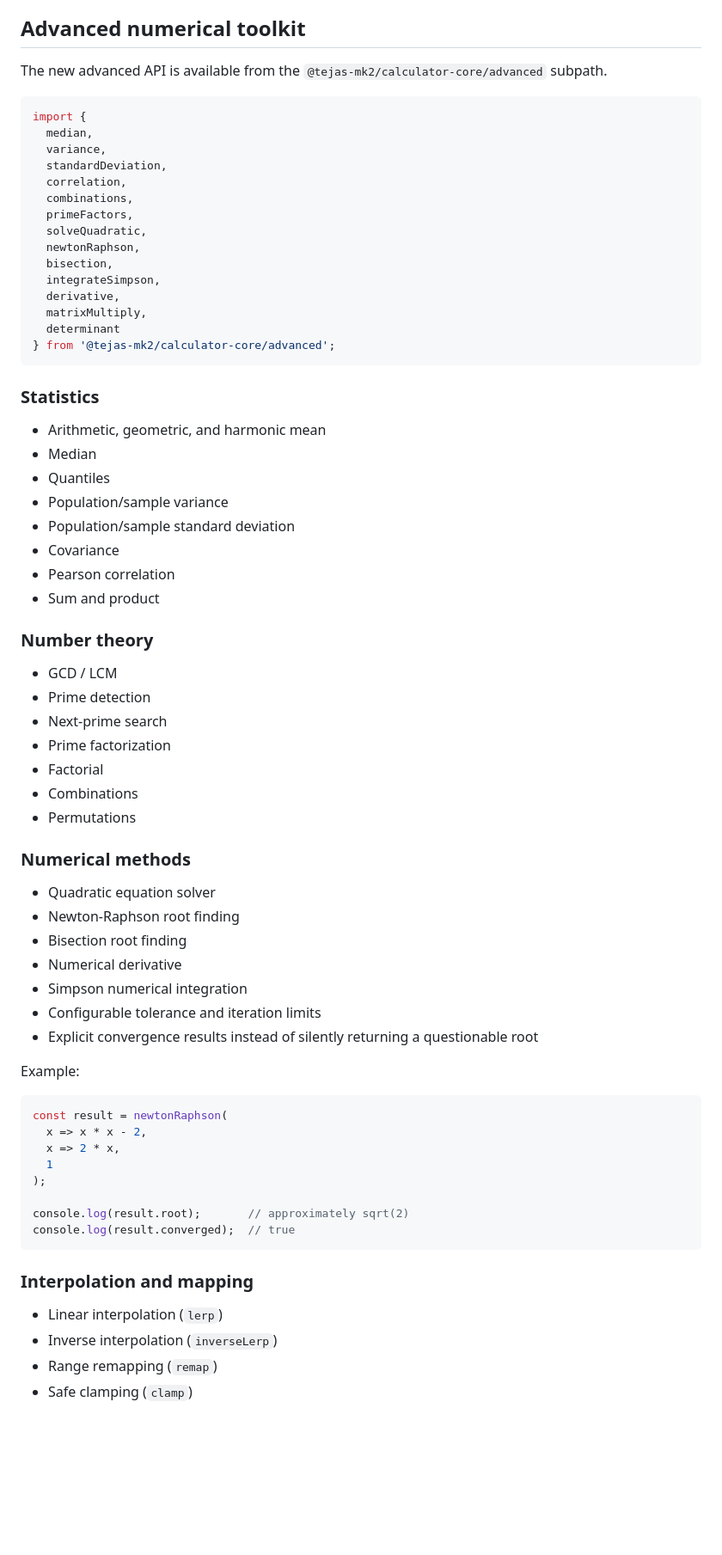
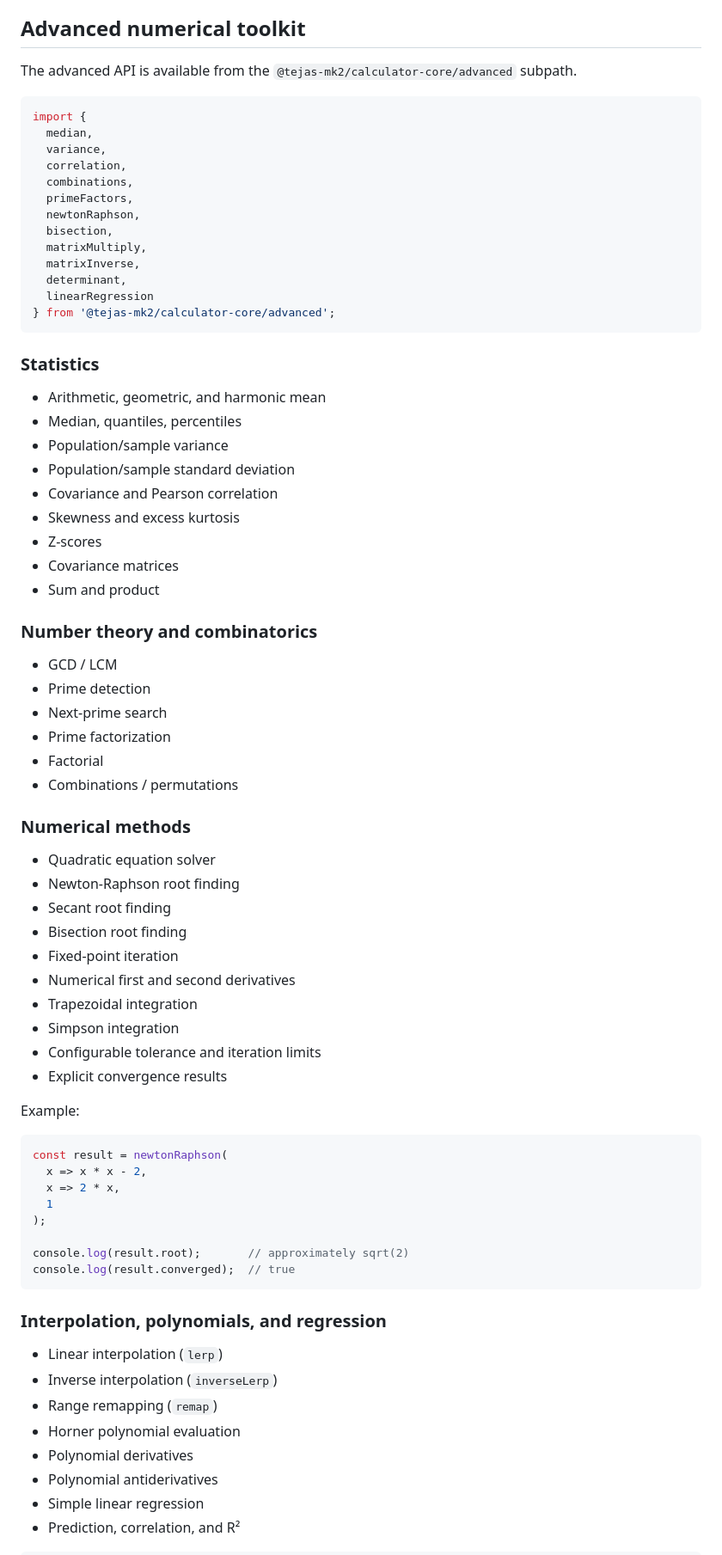
Before and after one commit to TEJAS-MK2/Calculator, a Markdown page: packages/calculator-core/README.md, the part around one of its changes. Shown at 86% size. Rendered like a GitHub page; blank space fills up the shorter version.

Commit message:
docs(npm): document expanded extreme numerical toolkit

````diff
--- a/packages/calculator-core/README.md
+++ b/packages/calculator-core/README.md
@@ -85,56 +89,57 @@ Exact mode supports rational arithmetic, integer powers, modulo, unary operators
 
 ## Advanced numerical toolkit
 
-The new advanced API is available from the `@tejas-mk2/calculator-core/advanced` subpath.
+The advanced API is available from the `@tejas-mk2/calculator-core/advanced` subpath.
 
 ```js
 import {
   median,
   variance,
-  standardDeviation,
   correlation,
   combinations,
   primeFactors,
-  solveQuadratic,
   newtonRaphson,
   bisection,
-  integrateSimpson,
-  derivative,
   matrixMultiply,
-  determinant
+  matrixInverse,
+  determinant,
+  linearRegression
 } from '@tejas-mk2/calculator-core/advanced';
 ```
 
 ### Statistics
 
 - Arithmetic, geometric, and harmonic mean
-- Median
-- Quantiles
+- Median, quantiles, percentiles
 - Population/sample variance
 - Population/sample standard deviation
-- Covariance
-- Pearson correlation
+- Covariance and Pearson correlation
+- Skewness and excess kurtosis
+- Z-scores
+- Covariance matrices
 - Sum and product
 
-### Number theory
+### Number theory and combinatorics
 
 - GCD / LCM
 - Prime detection
 - Next-prime search
 - Prime factorization
 - Factorial
-- Combinations
-- Permutations
+- Combinations / permutations
 
 ### Numerical methods
 
 - Quadratic equation solver
 - Newton-Raphson root finding
+- Secant root finding
 - Bisection root finding
-- Numerical derivative
-- Simpson numerical integration
+- Fixed-point iteration
+- Numerical first and second derivatives
+- Trapezoidal integration
+- Simpson integration
 - Configurable tolerance and iteration limits
-- Explicit convergence results instead of silently returning a questionable root
+- Explicit convergence results
 
 Example:
 
@@ -149,10 +154,14 @@ console.log(result.root);       // approximately sqrt(2)
 console.log(result.converged);  // true
 ```
 
-### Interpolation and mapping
+### Interpolation, polynomials, and regression
 
 - Linear interpolation (`lerp`)
 - Inverse interpolation (`inverseLerp`)
 - Range remapping (`remap`)
-- Safe clamping (`clamp`)
+- Horner polynomial evaluation
+- Polynomial derivatives
+- Polynomial antiderivatives
+- Simple linear regression
+- Prediction, correlation, and R²
 
````
Also changed, not shown: other parts of packages/calculator-core/README.md (+43 -14 lines).
